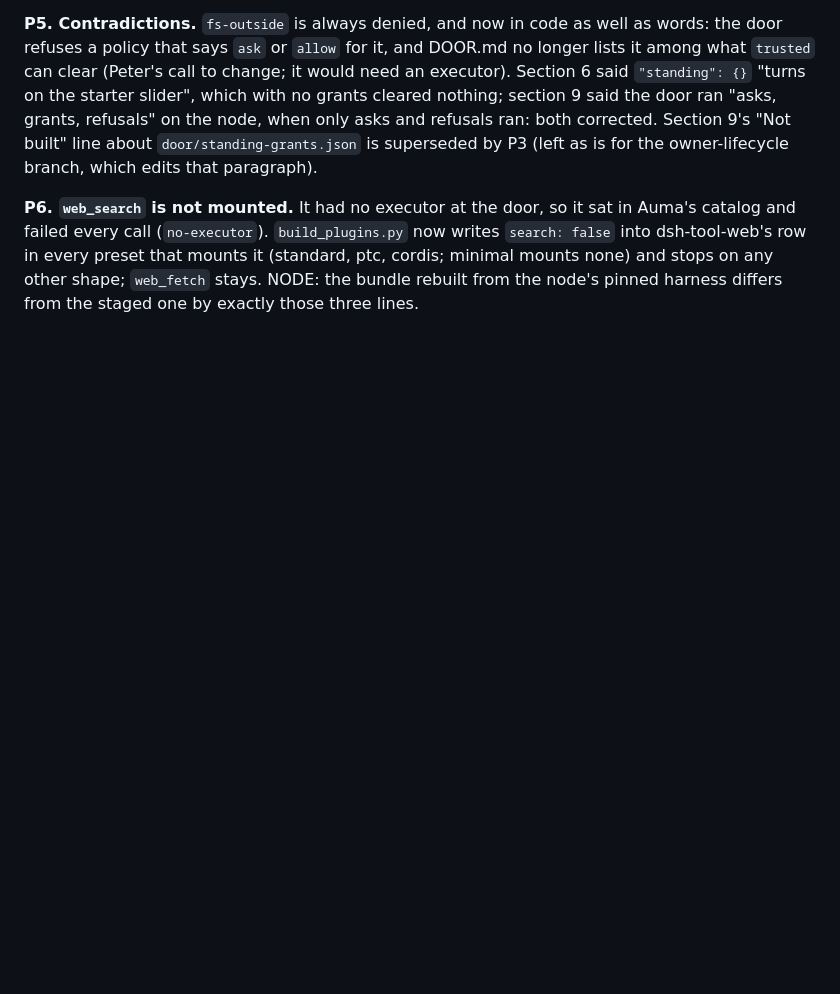
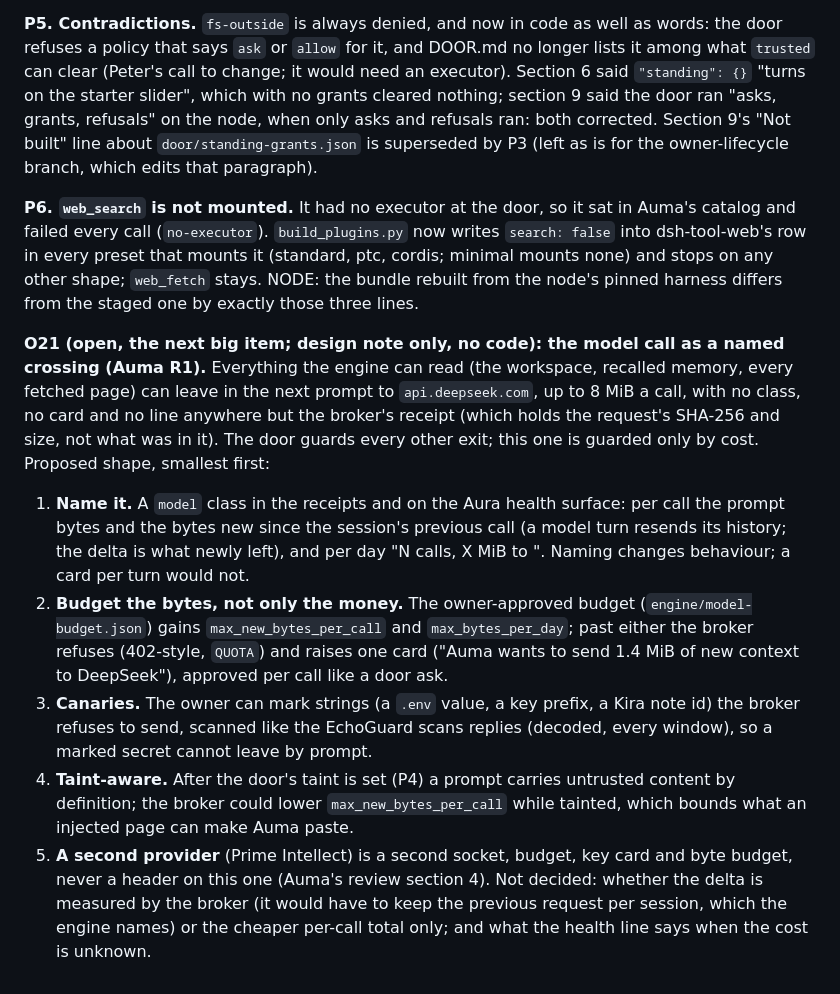
Before and after one commit to aumara-xyz/aukora-sovereign, a Markdown page: deploy/engine/NODE.md, the part around the change. GitHub-like rendering; blank space fills up the shorter version.

Commit message:
NODE.md: O21, the model call as a named crossing: design note for the next big item (Auma R1)
Co-Authored-By: Claude Opus 5.5 <noreply@anthropic.com>

```diff
--- a/deploy/engine/NODE.md
+++ b/deploy/engine/NODE.md
@@ -566,3 +566,23 @@ for the owner-lifecycle branch, which edits that paragraph).
 call (`no-executor`). `build_plugins.py` now writes `search: false` into dsh-tool-web's row in every preset that
 mounts it (standard, ptc, cordis; minimal mounts none) and stops on any other shape; `web_fetch` stays. NODE: the
 bundle rebuilt from the node's pinned harness differs from the staged one by exactly those three lines.
+
+**O21 (open, the next big item; design note only, no code): the model call as a named crossing (Auma R1).**
+Everything the engine can read (the workspace, recalled memory, every fetched page) can leave in the next prompt to
+`api.deepseek.com`, up to 8 MiB a call, with no class, no card and no line anywhere but the broker's receipt (which
+holds the request's SHA-256 and size, not what was in it). The door guards every other exit; this one is guarded only
+by cost. Proposed shape, smallest first:
+1. **Name it.** A `model` class in the receipts and on the Aura health surface: per call the prompt bytes and the
+   bytes new since the session's previous call (a model turn resends its history; the delta is what newly left), and
+   per day "N calls, X MiB to <provider>". Naming changes behaviour; a card per turn would not.
+2. **Budget the bytes, not only the money.** The owner-approved budget (`engine/model-budget.json`) gains
+   `max_new_bytes_per_call` and `max_bytes_per_day`; past either the broker refuses (402-style, `QUOTA`) and raises
+   one card ("Auma wants to send 1.4 MiB of new context to DeepSeek"), approved per call like a door ask.
+3. **Canaries.** The owner can mark strings (a `.env` value, a key prefix, a Kira note id) the broker refuses to
+   send, scanned like the EchoGuard scans replies (decoded, every window), so a marked secret cannot leave by prompt.
+4. **Taint-aware.** After the door's taint is set (P4) a prompt carries untrusted content by definition; the broker
+   could lower `max_new_bytes_per_call` while tainted, which bounds what an injected page can make Auma paste.
+5. **A second provider** (Prime Intellect) is a second socket, budget, key card and byte budget, never a header on
+   this one (Auma's review section 4).
+Not decided: whether the delta is measured by the broker (it would have to keep the previous request per session,
+which the engine names) or the cheaper per-call total only; and what the health line says when the cost is unknown.
```
